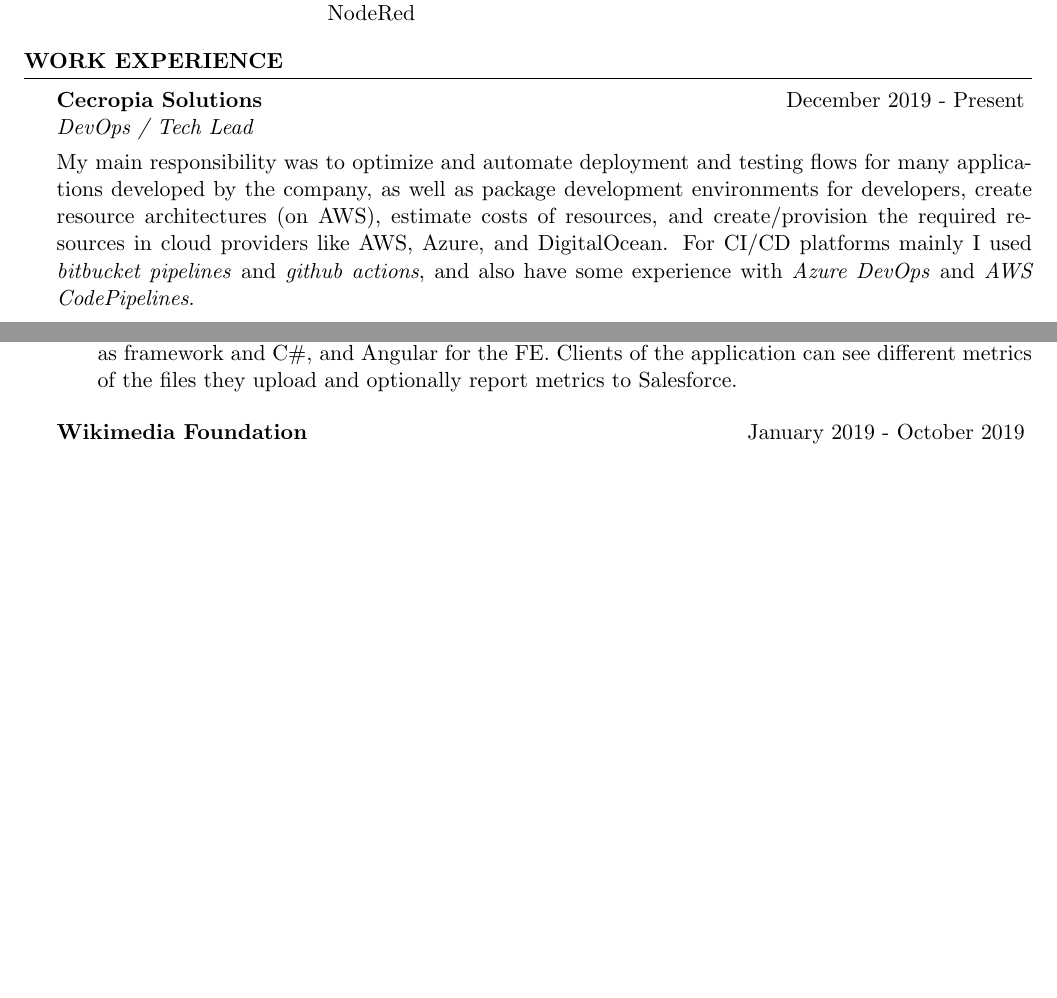
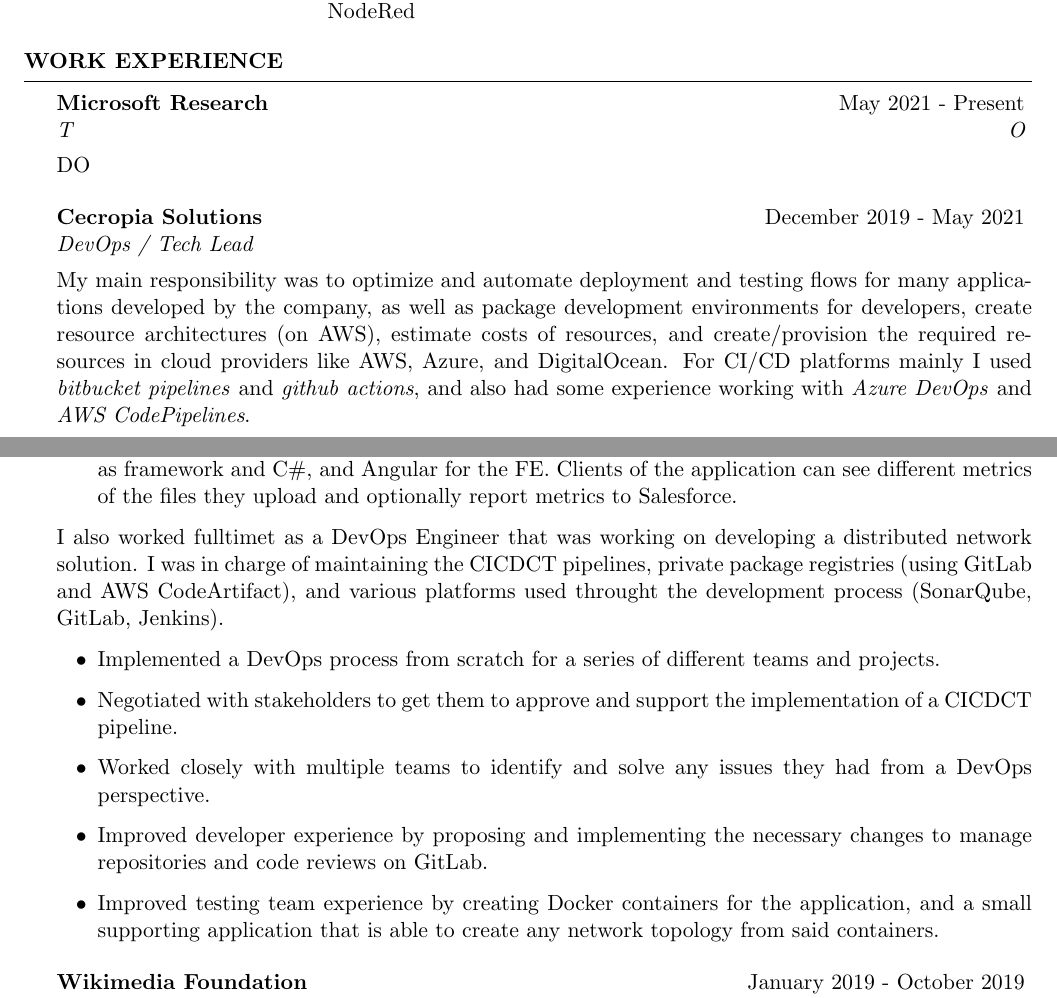
Before and after one commit to tupini07/CV, a LaTeX CV (cv_4.tex): two parts of pages 1 and 2 of 2 before the commit and two parts of pages 1 and 2 of 3 after it, joined at a grey line, cut so that both start at the same text, the shorter picture padded with empty space. Compiled offline with pdfLaTeX.

Commit message:
Added cecropia end date and windtalker experience

```diff
--- a/cv_4.tex
+++ b/cv_4.tex
@@ -77,10 +77,13 @@
 
 \begin{rSection}{Work Experience}
 
+\begin{rSubsection}{Microsoft Research}{May 2021 - Present}
+TODO
+\end{rSubsection}
 
-\begin{rSubsection}{Cecropia Solutions}{December 2019 - Present}
+\begin{rSubsection}{Cecropia Solutions}{December 2019 - May 2021}
 {DevOps / Tech Lead}{}
-\item[] My main responsibility was to optimize and automate deployment and testing flows for many applications developed by the company, as well as package development environments for developers, create resource architectures (on AWS), estimate costs of resources, and create/provision the required resources in cloud providers like AWS, Azure, and DigitalOcean. For CI/CD platforms mainly I used \textit{bitbucket pipelines} and \textit{github actions}, and also have some experience with \textit{Azure DevOps} and \textit{AWS CodePipelines}.
+\item[] My main responsibility was to optimize and automate deployment and testing flows for many applications developed by the company, as well as package development environments for developers, create resource architectures (on AWS), estimate costs of resources, and create/provision the required resources in cloud providers like AWS, Azure, and DigitalOcean. For CI/CD platforms mainly I used \textit{bitbucket pipelines} and \textit{github actions}, and also had some experience working with \textit{Azure DevOps} and \textit{AWS CodePipelines}.
 
 During this time I also worked as tech lead for the following projects:
 
@@ -89,6 +92,18 @@
     \item An application for an automatic fertigation system built on AWS Lambda using the serverless framework (with Typescript), and Angular for the FE. In this project we leveraged the AWS IOT Core service to collect data from the irrigation devices. NodeRed was used for the preprocessing and handling of the actual IOT data.
     \item An application that tracks user actions when viewing files built on AWS lambda, using AWS SAM as framework and C\#, and Angular for the FE. Clients of the application can see different metrics of the files they upload and optionally report metrics to Salesforce.
 \end{itemize}
+
+I also worked fulltimet as a DevOps Engineer that was working on developing a distributed network solution. I was in charge of maintaining the CICDCT pipelines, private package registries (using GitLab and AWS CodeArtifact), and various platforms used throught the development process (SonarQube, GitLab, Jenkins).
+
+\begin{itemize}
+    \item Implemented a DevOps process from scratch for a series of different teams and projects.
+    \item Negotiated with stakeholders to get them to approve and support the implementation of a CICDCT pipeline.
+    \item Worked closely with multiple teams to identify and solve any issues they had from a DevOps perspective.
+    \item Improved developer experience by proposing and implementing the necessary changes to manage repositories and code reviews on GitLab.
+    \item Improved testing team experience by creating Docker containers for the application, and a small supporting application that is able to create any network topology from said containers.
+\end{itemize}
+
+
 \end{rSubsection}
 
 \begin{rSubsection}{Wikimedia Foundation}{January 2019 - October 2019}
```
